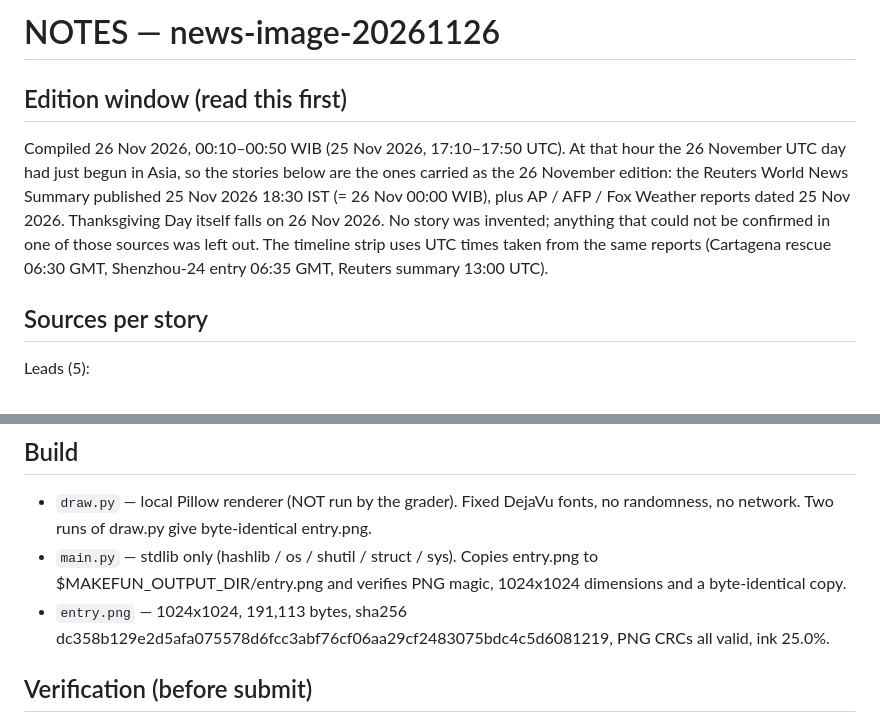
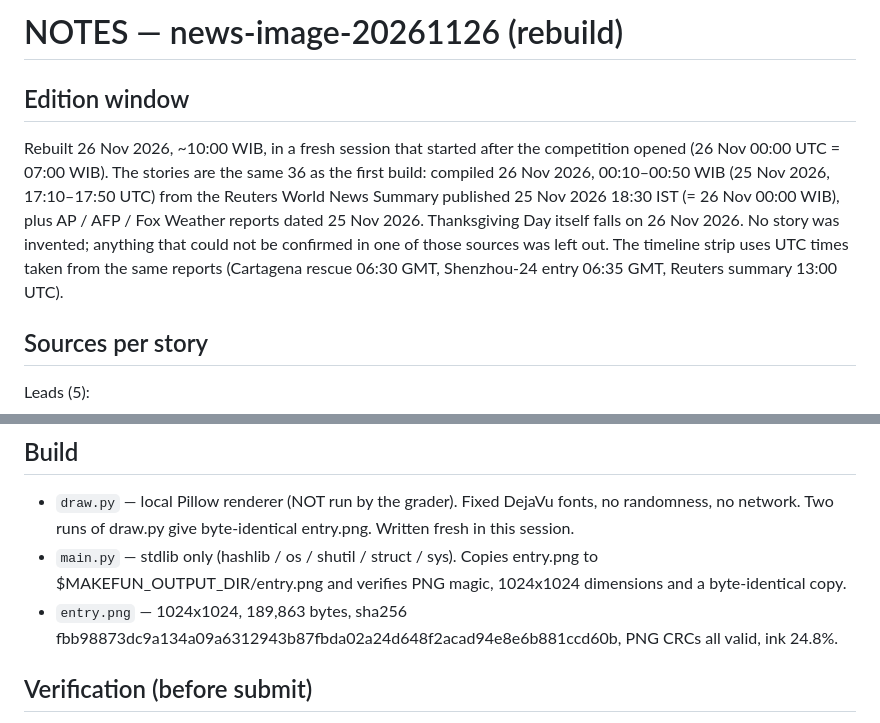
Before and after one commit to hermansto/news-image-20261126, a Markdown page: NOTES.md, 2 parts joined by grey strips. Drawn GitHub-style.

```diff
--- a/NOTES.md
+++ b/NOTES.md
@@ -1,17 +1,18 @@
-# NOTES — news-image-20261126
+# NOTES — news-image-20261126 (rebuild)
 
-## Edition window (read this first)
+## Edition window
 
-Compiled 26 Nov 2026, 00:10–00:50 WIB (25 Nov 2026, 17:10–17:50 UTC).
-At that hour the 26 November UTC day had just begun in Asia, so the
-stories below are the ones carried as the 26 November edition: the
-Reuters World News Summary published 25 Nov 2026 18:30 IST (= 26 Nov
+Rebuilt 26 Nov 2026, ~10:00 WIB, in a fresh session that started
+after the competition opened (26 Nov 00:00 UTC = 07:00 WIB). The
+stories are the same 36 as the first build: compiled 26 Nov 2026,
+00:10–00:50 WIB (25 Nov 2026, 17:10–17:50 UTC) from the Reuters
+World News Summary published 25 Nov 2026 18:30 IST (= 26 Nov
 00:00 WIB), plus AP / AFP / Fox Weather reports dated 25 Nov 2026.
-Thanksgiving Day itself falls on 26 Nov 2026. No story was invented;
-anything that could not be confirmed in one of those sources was left
-out. The timeline strip uses UTC times taken from the same reports
-(Cartagena rescue 06:30 GMT, Shenzhou-24 entry 06:35 GMT, Reuters
-summary 13:00 UTC).
+Thanksgiving Day itself falls on 26 Nov 2026. No story was
+invented; anything that could not be confirmed in one of those
+sources was left out. The timeline strip uses UTC times taken from
+the same reports (Cartagena rescue 06:30 GMT, Shenzhou-24 entry
+06:35 GMT, Reuters summary 13:00 UTC).
 
 ## Sources per story
 
@@ -79,13 +80,13 @@ unless noted:
 
 - `draw.py` — local Pillow renderer (NOT run by the grader). Fixed
   DejaVu fonts, no randomness, no network. Two runs of draw.py give
-  byte-identical entry.png.
+  byte-identical entry.png. Written fresh in this session.
 - `main.py` — stdlib only (hashlib / os / shutil / struct / sys).
   Copies entry.png to $MAKEFUN_OUTPUT_DIR/entry.png and verifies PNG
   magic, 1024x1024 dimensions and a byte-identical copy.
-- `entry.png` — 1024x1024, 191,113 bytes,
-  sha256 dc358b129e2d5afa075578d6fcc3abf76cf06aa29cf2483075bdc4c5d6081219,
-  PNG CRCs all valid, ink 25.0%.
+- `entry.png` — 1024x1024, 189,863 bytes,
+  sha256 fbb98873dc9a134a09a6312943b87fbda02a24d648f2acad94e8e6b881ccd60b,
+  PNG CRCs all valid, ink 24.8%.
 
 ## Verification (before submit)
 
```
Also changed, not shown: README.md (+3 -3 lines), entry.png, 2 other files.
